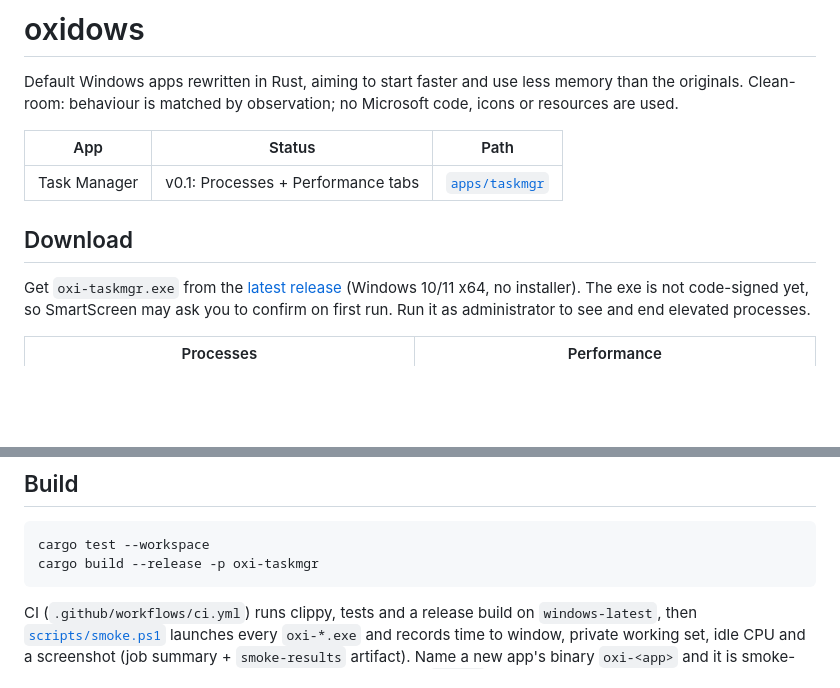
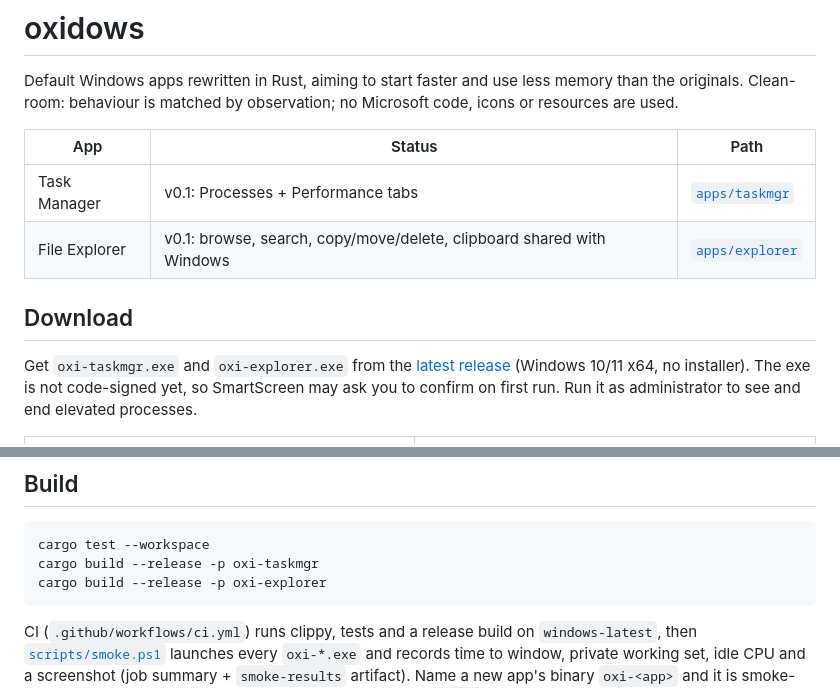
Before and after one commit to vuuminhphuoc/oxidows, a Markdown page: README.md, 2 parts joined by grey strips. Rendered like a GitHub page; blank space fills up the shorter version.

````diff
--- a/README.md
+++ b/README.md
@@ -6,10 +6,11 @@ Clean-room: behaviour is matched by observation; no Microsoft code, icons or res
 | App | Status | Path |
 | --- | --- | --- |
 | Task Manager | v0.1: Processes + Performance tabs | [`apps/taskmgr`](apps/taskmgr) |
+| File Explorer | v0.1: browse, search, copy/move/delete, clipboard shared with Windows | [`apps/explorer`](apps/explorer) |
 
 ## Download
 
-Get `oxi-taskmgr.exe` from the [latest release](https://github.com/vuuminhphuoc/oxidows/releases/latest)
+Get `oxi-taskmgr.exe` and `oxi-explorer.exe` from the [latest release](https://github.com/vuuminhphuoc/oxidows/releases/latest)
 (Windows 10/11 x64, no installer). The exe is not code-signed yet, so SmartScreen may ask you to
 confirm on first run. Run it as administrator to see and end elevated processes.
 
@@ -30,6 +31,7 @@ confirm on first run. Run it as administrator to see and end elevated processes.
 ```sh
 cargo test --workspace
 cargo build --release -p oxi-taskmgr
+cargo build --release -p oxi-explorer
 ```
 
 CI (`.github/workflows/ci.yml`) runs clippy, tests and a release build on `windows-latest`, then
````
Also changed, not shown: apps/explorer/README.md (added, +42 -0 lines), docs/images/explorer.png (added), 13 other files.
